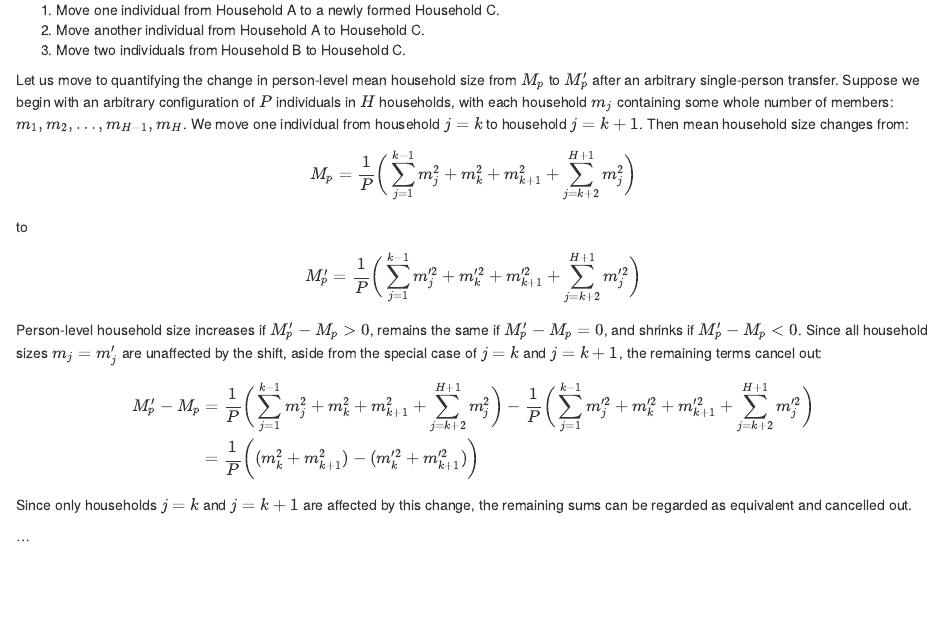
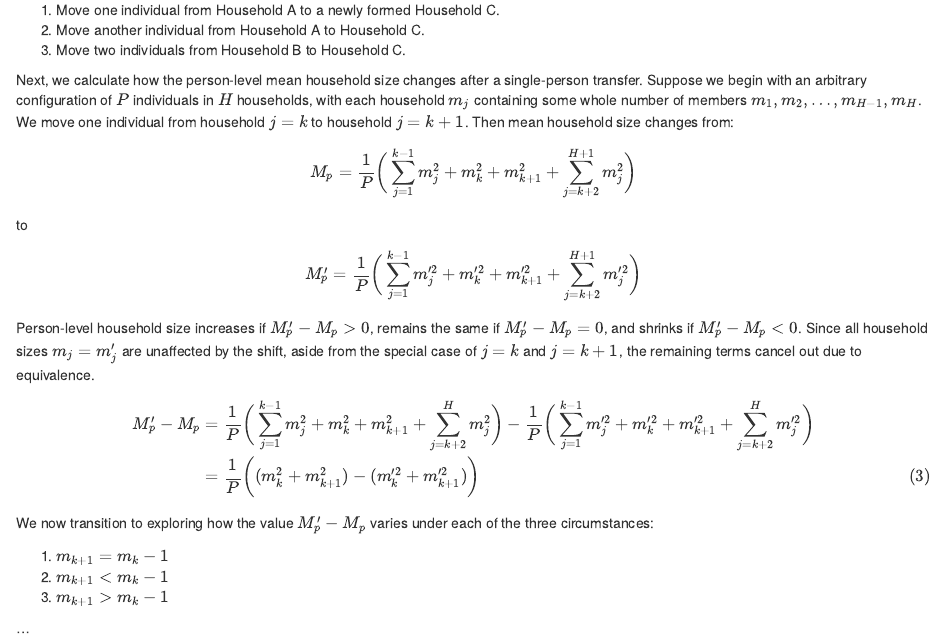
Before and after one commit to lorae/household-size, an R Markdown document (proof.Rmd): the page in a window 1100 px wide, from 1860 px down. The pictures show the output file proof.html that the author committed with the source, opened offline.

Commit message:
feat: outline next steps in scenario analysis

```diff
--- a/proof.Rmd
+++ b/proof.Rmd
@@ -142,7 +142,7 @@ Any configuration of $P$ individuals across households can be transformed into a
 2. Move another individual from Household A to Household C.
 3. Move two individuals from Household B to Household C.
 
-Let us move to quantifying the change in person-level mean household size from $M_p$ to $M_p'$ after an arbitrary single-person transfer. Suppose we begin with an arbitrary configuration of $P$ individuals in $H$ households, with each household $m_j$ containing some whole number of members $m_1, m_2, \ldots, m_{H-1}, m_H$. We move one individual from household $j = k$ to household $j = k+1$. Then mean household size changes from:
+Next, we calculate how the person-level mean household size changes after a single-person transfer. Suppose we begin with an arbitrary configuration of $P$ individuals in $H$ households, with each household $m_j$ containing some whole number of members $m_1, m_2, \ldots, m_{H-1}, m_H$. We move one individual from household $j = k$ to household $j = k+1$. Then mean household size changes from:
 
 \begin{equation}
 M_p =\frac{1}{P} \bigg( \sum_{j = 1}^{k-1} m_j^2 + m_k^2 + m_{k+1}^2 +  \sum_{j = k+2}^{H+1}m_j^2 \bigg)
@@ -154,13 +154,20 @@ to
 M_p' =\frac{1}{P} \bigg( \sum_{j = 1}^{k-1} m_j'^2 + m_k'^2 + m_{k+1}'^2 + \sum_{j = k+2}^{H+1}m_j'^2 \bigg)
 \end{equation}
 
-Person-level household size increases if $M_p' - M_p > 0$, remains the same if $M_p' - M_p = 0$, and shrinks if $M_p' - M_p < 0$. Since all household sizes $m_j = m_j'$ are unaffected by the shift, aside from the special case of $j = k$ and $j = k+1$, the remaining terms cancel out:
+Person-level household size increases if $M_p' - M_p > 0$, remains the same if $M_p' - M_p = 0$, and shrinks if $M_p' - M_p < 0$. Since all household sizes $m_j = m_j'$ are unaffected by the shift, aside from the special case of $j = k$ and $j = k+1$, the remaining terms cancel out due to equivalence.
 
 \begin{align}
 M_p' - M_p & = \frac{1}{P} \bigg( \sum_{j = 1}^{k-1} m_j^2 + m_k^2 + m_{k+1}^2 +  \sum_{j = k+2}^{H}m_j^2 \bigg) - \frac{1}{P} \bigg( \sum_{j = 1}^{k-1} m_j'^2 + m_k'^2 + m_{k+1}'^2 + \sum_{j = k+2}^{H}m_j'^2 \bigg) \\
+\label{eq:3}
+\tag{3}
 & = \frac{1}{P} \bigg( (m_k^2 + m_{k+1}^2) - (m_k'^2 + m_{k+1}'^2) \bigg) \\
 \end{align}
 
+We now transition to exploring how the value $M_p' - M_p$ varies under each of the three circumstances:
+
+1. $m_{k+1} = m_k - 1$
+2. $m_{k+1} < m_k - 1$
+2. $m_{k+1} > m_k - 1$
 
 ...
 
```
Also changed, not shown: proof.html.
